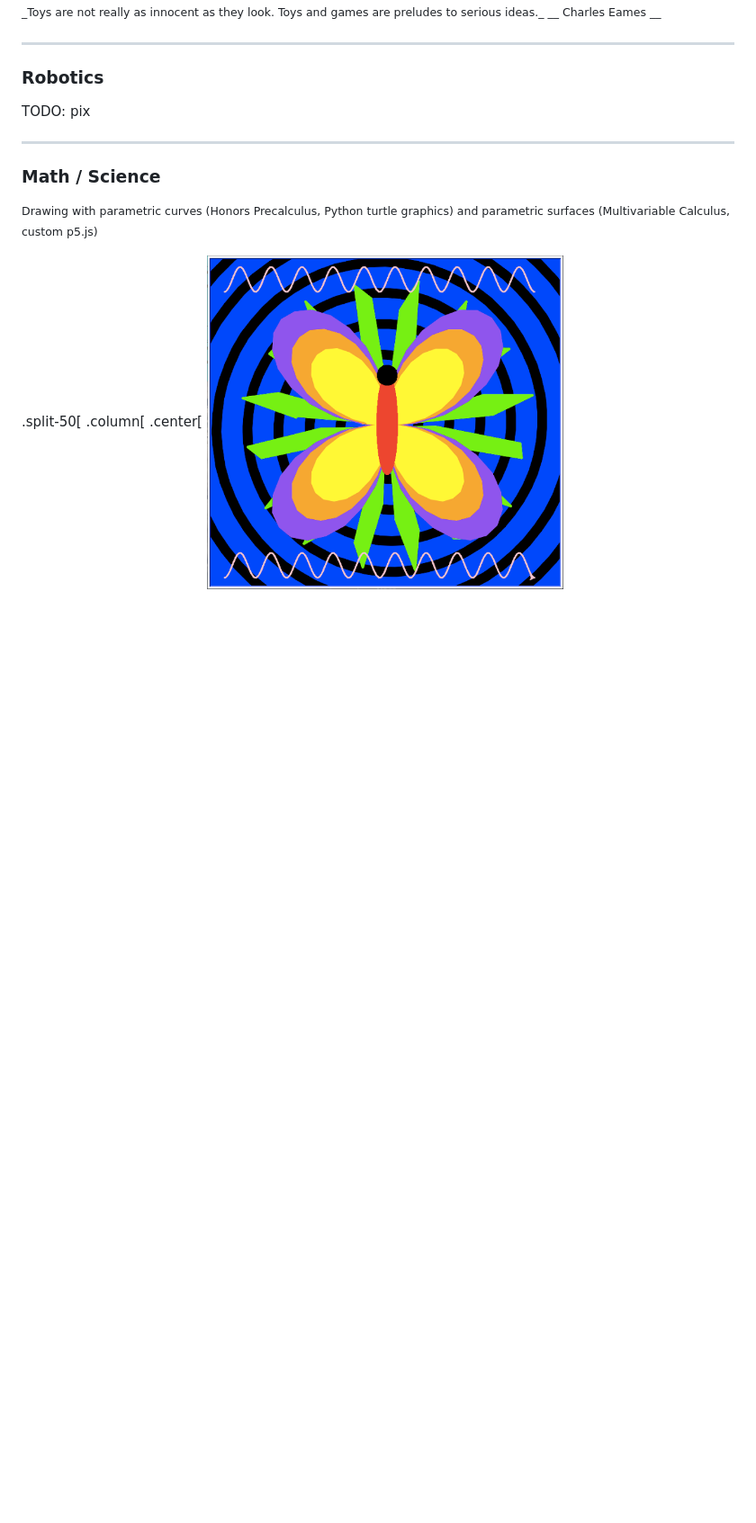
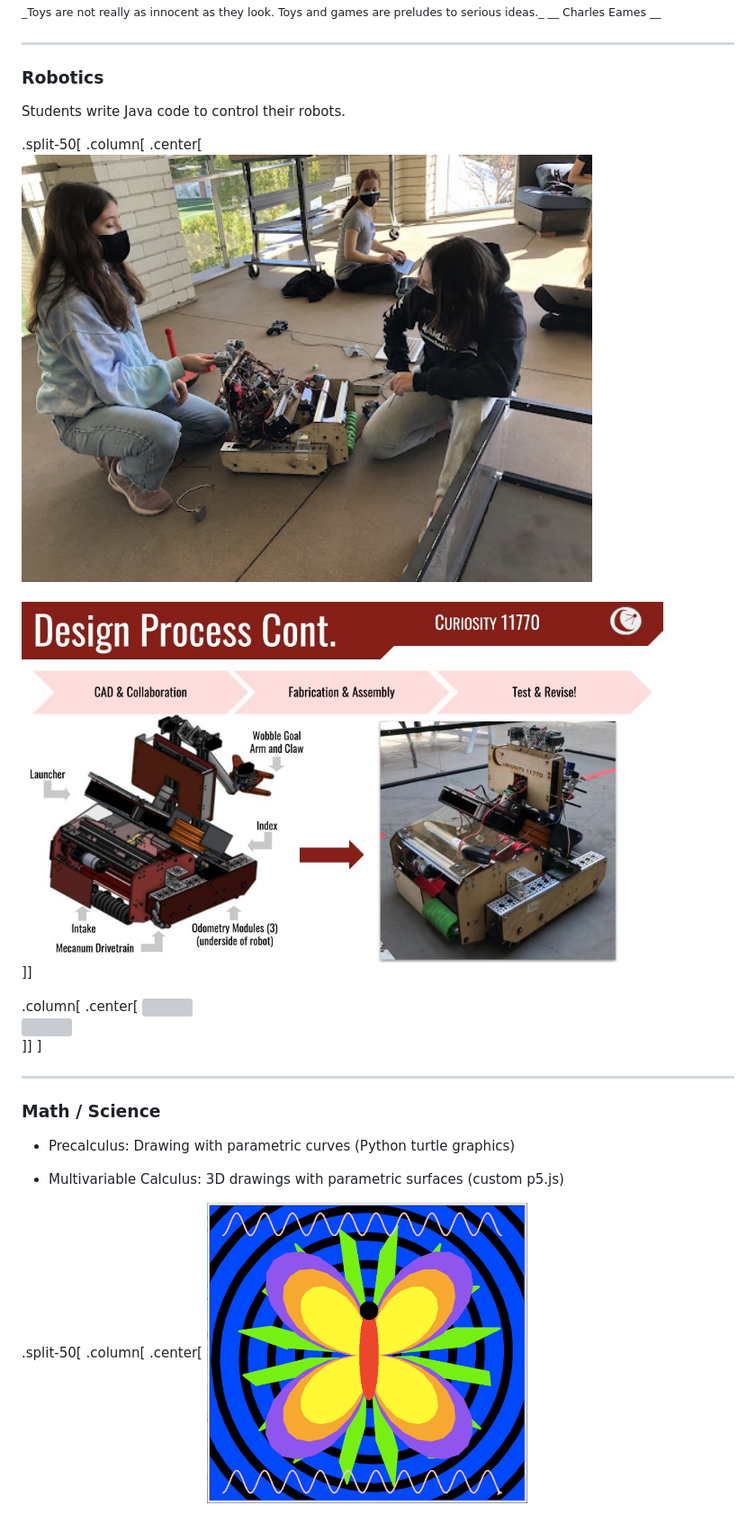
Before and after one commit to dkessner/icgs2025, a Markdown page: slides.md, the part around the change printed below. Shown: that part at 90% size. Drawn GitHub-style; pictures changed too: pix/robotics3.jpg (added), pix/robotics4.jpg (added); blank space fills up the shorter version; grey boxes are pictures that could not be loaded.

Commit message:
added robotics pix

```diff
--- a/slides.md
+++ b/slides.md
@@ -148,23 +148,36 @@ __ Charles Eames __
 
 ### Robotics
 
-TODO: pix
+Students write Java code to control their robots.
+
+.split-50[
+.column[ .center[
+<img src="pix/robotics3.jpg" width="80%"/>
+<br/>
+<img src="pix/robotics4.jpg" width="90%"/>
+]]
+
+.column[ .center[
+<img src="pix/robotics1.jpg" width="80%"/>
+<br/>
+<img src="pix/robotics2.jpg" width="80%"/>
+]]
+]
+
+
 
 ---
 
 ### Math / Science
 
-<p>
-<small>
-Drawing with parametric curves (Honors Precalculus, Python turtle graphics)
-and parametric surfaces (Multivariable Calculus, custom p5.js)
-</small>
-</p>
 
+- Precalculus: Drawing with parametric curves (Python turtle graphics)
+
+- Multivariable Calculus: 3D drawings with parametric surfaces (custom p5.js)
 
 .split-50[
 .column[ .center[
-<img src="pix/sophie1.png" width="50%"/>
+<img src="pix/sophie1.png" width="45%"/>
 <br/>
 <img src="pix/math1.png" width="55%"/>
 ]]
```
Also changed, not shown: other parts of slides.md (+3 -4 lines), 2 other files.
